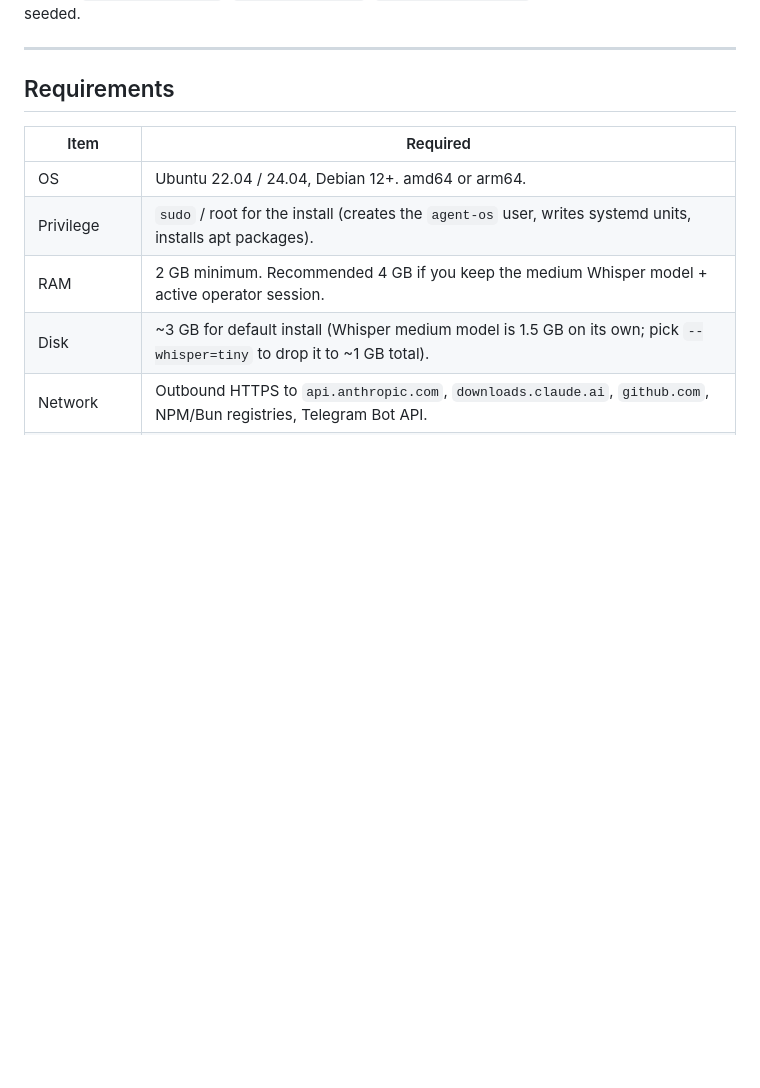
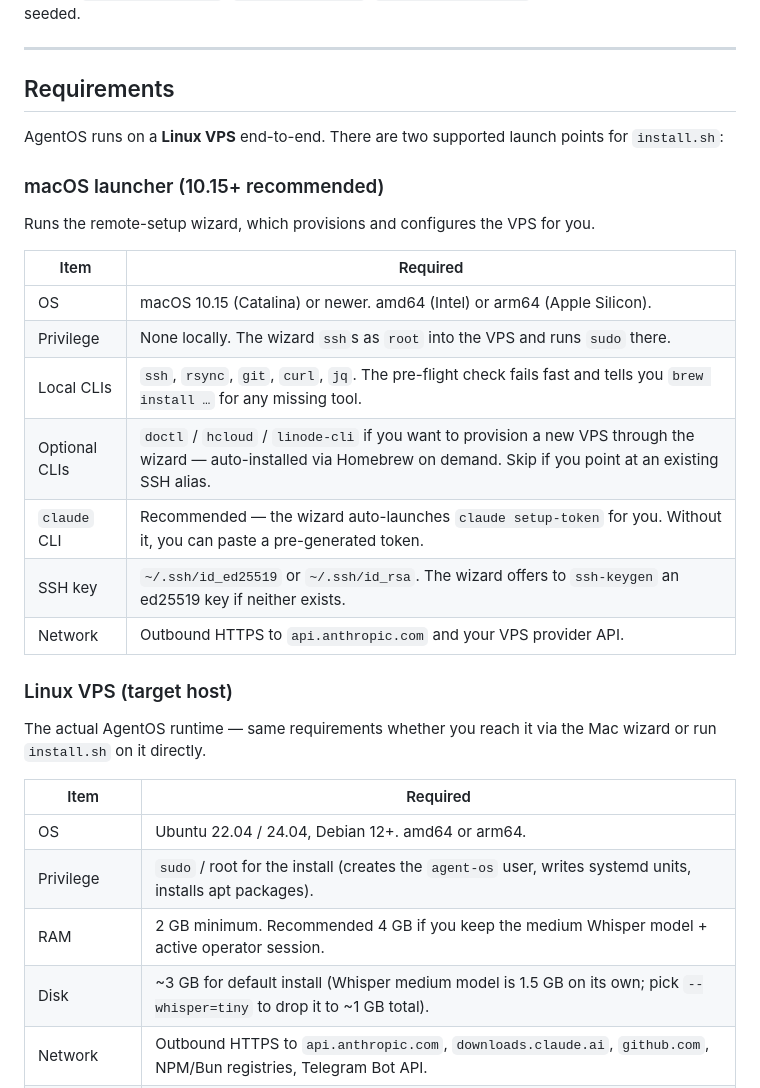
Before and after one commit to try-agent-os/claude-code-template, a Markdown page: README.md, the part around one of its changes. Drawn GitHub-style; blank space fills up the shorter version.

```diff
--- a/README.md
+++ b/README.md
@@ -86,6 +105,26 @@ The template ships an empty `agents/{operator,dispatcher}/CLAUDE.md` skeleton. A
 
 ## Requirements
 
+AgentOS runs on a **Linux VPS** end-to-end. There are two supported launch points for `install.sh`:
+
+### macOS launcher (10.15+ recommended)
+
+Runs the remote-setup wizard, which provisions and configures the VPS for you.
+
+| Item | Required |
+|------|----------|
+| OS | macOS 10.15 (Catalina) or newer. amd64 (Intel) or arm64 (Apple Silicon). |
+| Privilege | None locally. The wizard `ssh`s as `root` into the VPS and runs `sudo` there. |
+| Local CLIs | `ssh`, `rsync`, `git`, `curl`, `jq`. The pre-flight check fails fast and tells you `brew install …` for any missing tool. |
+| Optional CLIs | `doctl` / `hcloud` / `linode-cli` if you want to provision a new VPS through the wizard — auto-installed via Homebrew on demand. Skip if you point at an existing SSH alias. |
+| `claude` CLI | Recommended — the wizard auto-launches `claude setup-token` for you. Without it, you can paste a pre-generated token. |
+| SSH key | `~/.ssh/id_ed25519` or `~/.ssh/id_rsa`. The wizard offers to `ssh-keygen` an ed25519 key if neither exists. |
+| Network | Outbound HTTPS to `api.anthropic.com` and your VPS provider API. |
+
+### Linux VPS (target host)
+
+The actual AgentOS runtime — same requirements whether you reach it via the Mac wizard or run `install.sh` on it directly.
+
 | Item | Required |
 |------|----------|
 | OS | Ubuntu 22.04 / 24.04, Debian 12+. amd64 or arm64. |
```
Also changed, not shown: other parts of README.md (+26 -7 lines), ARCHITECTURE.md (+5 -3 lines).
